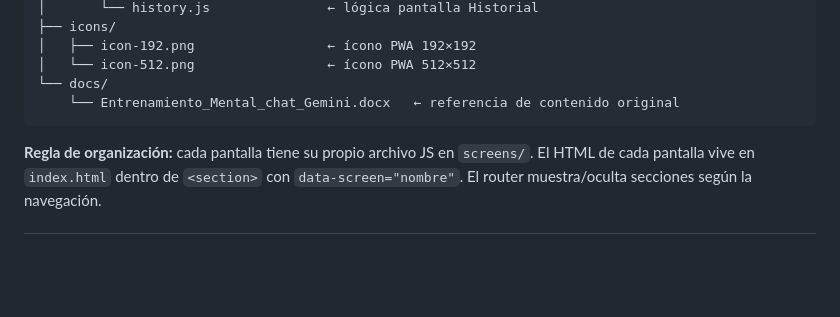
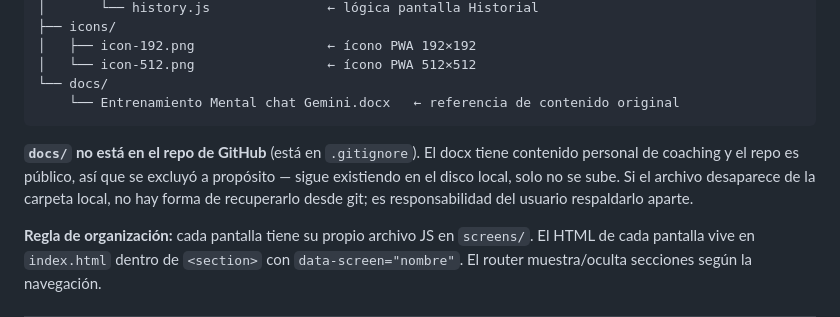
Before and after one commit to leanvalen/entrenamiento-mental, a Markdown page: CLAUDE.md, the part around one of its changes. Drawn GitHub-style; blank space fills up the shorter version.

````diff
--- a/CLAUDE.md
+++ b/CLAUDE.md
@@ -67,8 +88,14 @@ entrenamiento-mental/
 │   ├── icon-192.png                 ← ícono PWA 192×192
 │   └── icon-512.png                 ← ícono PWA 512×512
 └── docs/
-    └── Entrenamiento_Mental_chat_Gemini.docx   ← referencia de contenido original
+    └── Entrenamiento Mental chat Gemini.docx   ← referencia de contenido original
 ```
+
+**`docs/` no está en el repo de GitHub** (está en `.gitignore`). El docx
+tiene contenido personal de coaching y el repo es público, así que se
+excluyó a propósito — sigue existiendo en el disco local, solo no se
+sube. Si el archivo desaparece de la carpeta local, no hay forma de
+recuperarlo desde git; es responsabilidad del usuario respaldarlo aparte.
 
 **Regla de organización:** cada pantalla tiene su propio archivo JS en
 `screens/`. El HTML de cada pantalla vive en `index.html` dentro de
````
Also changed, not shown: other parts of CLAUDE.md (+105 -10 lines).
